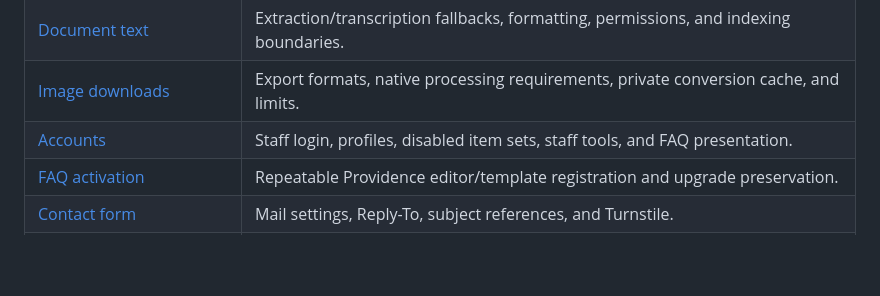
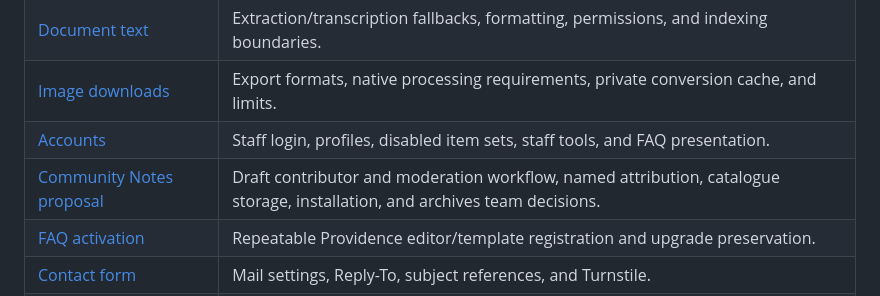
Before and after one commit to tadl/tadl-pawtucket2-theme, a Markdown page: README.md, the part around the change. Drawn GitHub-style; blank space fills up the shorter version.

Commit message:
Document Community Notes proposal for archives review

```diff
--- a/README.md
+++ b/README.md
@@ -223,6 +223,7 @@ The supplied `support/deploy-theme.sh` is an rsync helper for the `/var/www/pawt
 | [Document text](docs/DOCUMENT_TEXT.md) | Extraction/transcription fallbacks, formatting, permissions, and indexing boundaries. |
 | [Image downloads](docs/IMAGE_DOWNLOADS.md) | Export formats, native processing requirements, private conversion cache, and limits. |
 | [Accounts](docs/USER_FEATURES.md) | Staff login, profiles, disabled item sets, staff tools, and FAQ presentation. |
+| [Community Notes proposal](docs/COMMUNITY_NOTES_PROPOSAL.md) | Draft contributor and moderation workflow, named attribution, catalogue storage, installation, and archives team decisions. |
 | [FAQ activation](docs/FAQ_SETUP.md) | Repeatable Providence editor/template registration and upgrade preservation. |
 | [Contact form](docs/CONTACT_FORM.md) | Mail settings, Reply-To, subject references, and Turnstile. |
 | [Thumbnail focus](docs/THUMBNAIL_FOCUS.md) | Manual focal points, offline detection, durable storage, and reusable package. |
```
Also changed, not shown: docs/CODEX_HANDOFF.md (+8 -0 lines), docs/COMMUNITY_NOTES_PROPOSAL.md (added, +294 -0 lines).
